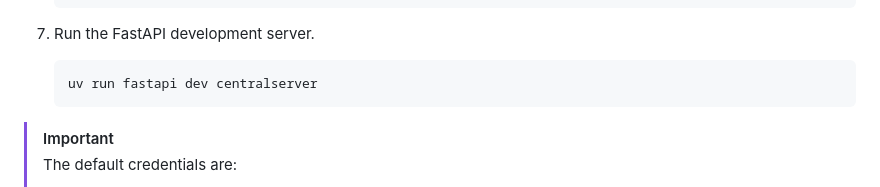
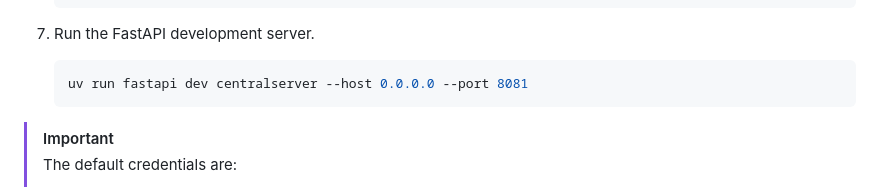
Before and after one commit to Staber07/ProjectSCARS, a Markdown page: CentralServer/README.md, the part around the change. GitHub-like rendering.

Commit message:
docs(central-server): update host and port when running dev mode
Signed-off-by: Chris1320 <me@chrisfromnowhere.me>

````diff
--- a/CentralServer/README.md
+++ b/CentralServer/README.md
@@ -86,7 +86,7 @@ to use the SQLite database.
 7. Run the FastAPI development server.
 
    ```bash
-   uv run fastapi dev centralserver
+   uv run fastapi dev centralserver --host 0.0.0.0 --port 8081
    ```
 
 > [!IMPORTANT]
````
Also changed, not shown: README.md (+1 -1 lines).
